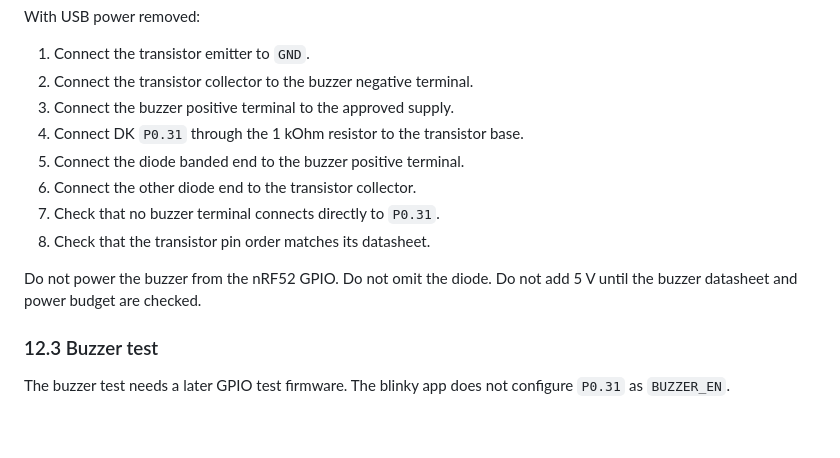
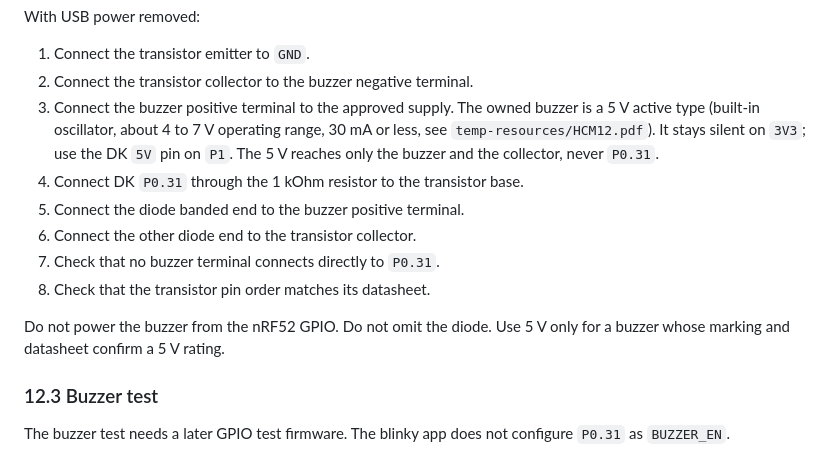
Before and after one commit to mikolajwojcicki/clock-project, a Markdown page: hardware/docs/breadboard-prototype-guide.md, the part around the change. Rendered like a GitHub page; blank space fills up the shorter version.

Commit message:
hardware: power the 5 V active buzzer from DK 5V in the guide
First buzzer run on 3V3 was silent although the Saleae showed the
exact drive on P0.31 (499 ms high, 1350 pulses at 2.7 kHz / 50 %).
The owned buzzer is a 5 V active type with a built-in oscillator
(HCM12 datasheet: 6 V variant operates at 4-7 V, <= 30 mA), so it
does not start at 3.3 V. Moving buzzer + to the DK 5V pin made both
test steps sound. The 2N3904 low-side switch keeps 5 V away from the
GPIO; 1 kOhm base gives ~2.6 mA base current, ample for 30 mA.

```diff
--- a/hardware/docs/breadboard-prototype-guide.md
+++ b/hardware/docs/breadboard-prototype-guide.md
@@ -751,7 +751,11 @@ With USB power removed:
 
 1. Connect the transistor emitter to `GND`.
 2. Connect the transistor collector to the buzzer negative terminal.
-3. Connect the buzzer positive terminal to the approved supply.
+3. Connect the buzzer positive terminal to the approved supply. The owned
+   buzzer is a 5 V active type (built-in oscillator, about 4 to 7 V operating
+   range, 30 mA or less, see `temp-resources/HCM12.pdf`). It stays silent on
+   `3V3`; use the DK `5V` pin on `P1`. The 5 V reaches only the buzzer and the
+   collector, never `P0.31`.
 4. Connect DK `P0.31` through the 1 kOhm resistor to the transistor base.
 5. Connect the diode banded end to the buzzer positive terminal.
 6. Connect the other diode end to the transistor collector.
@@ -760,7 +764,7 @@ With USB power removed:
 
 Do not power the buzzer from the nRF52 GPIO.
 Do not omit the diode.
-Do not add 5 V until the buzzer datasheet and power budget are checked.
+Use 5 V only for a buzzer whose marking and datasheet confirm a 5 V rating.
 
 ### 12.3 Buzzer test
 
```
